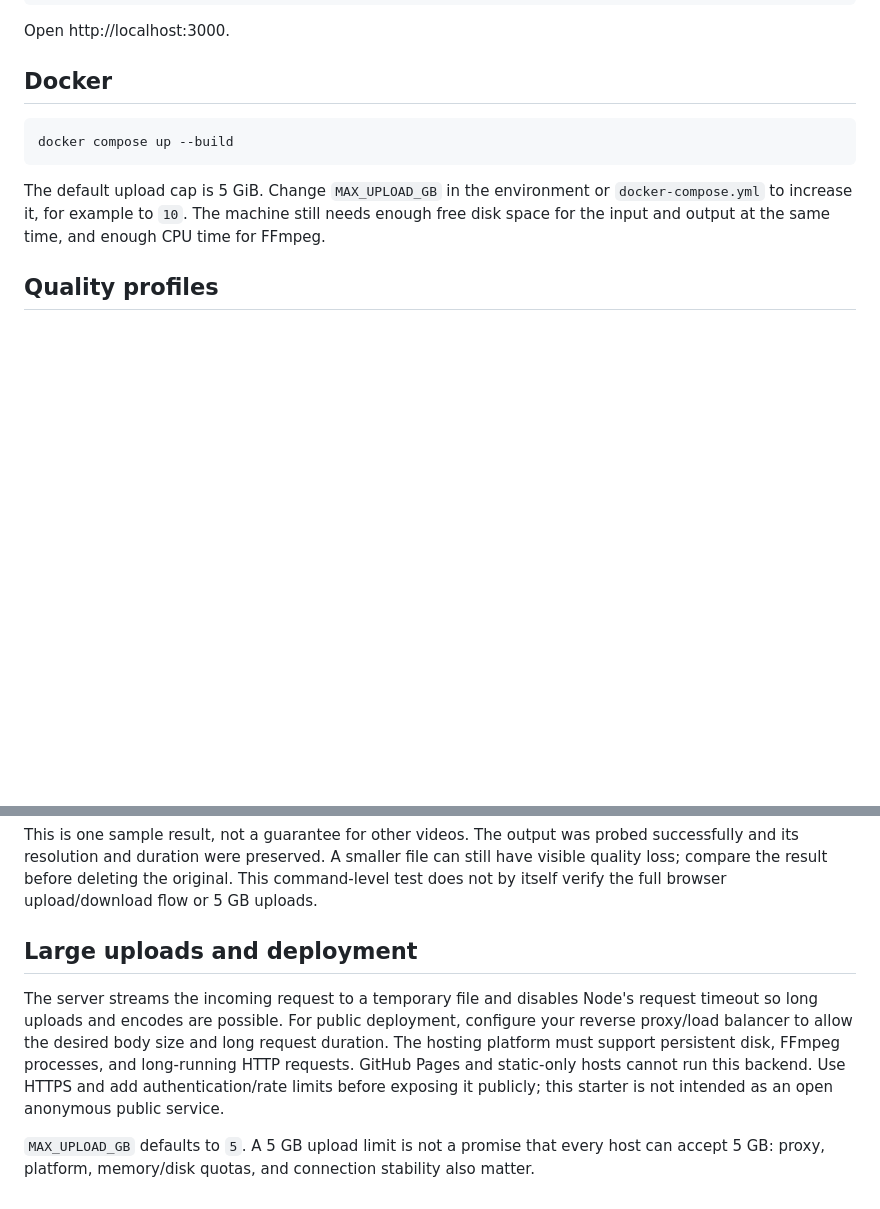
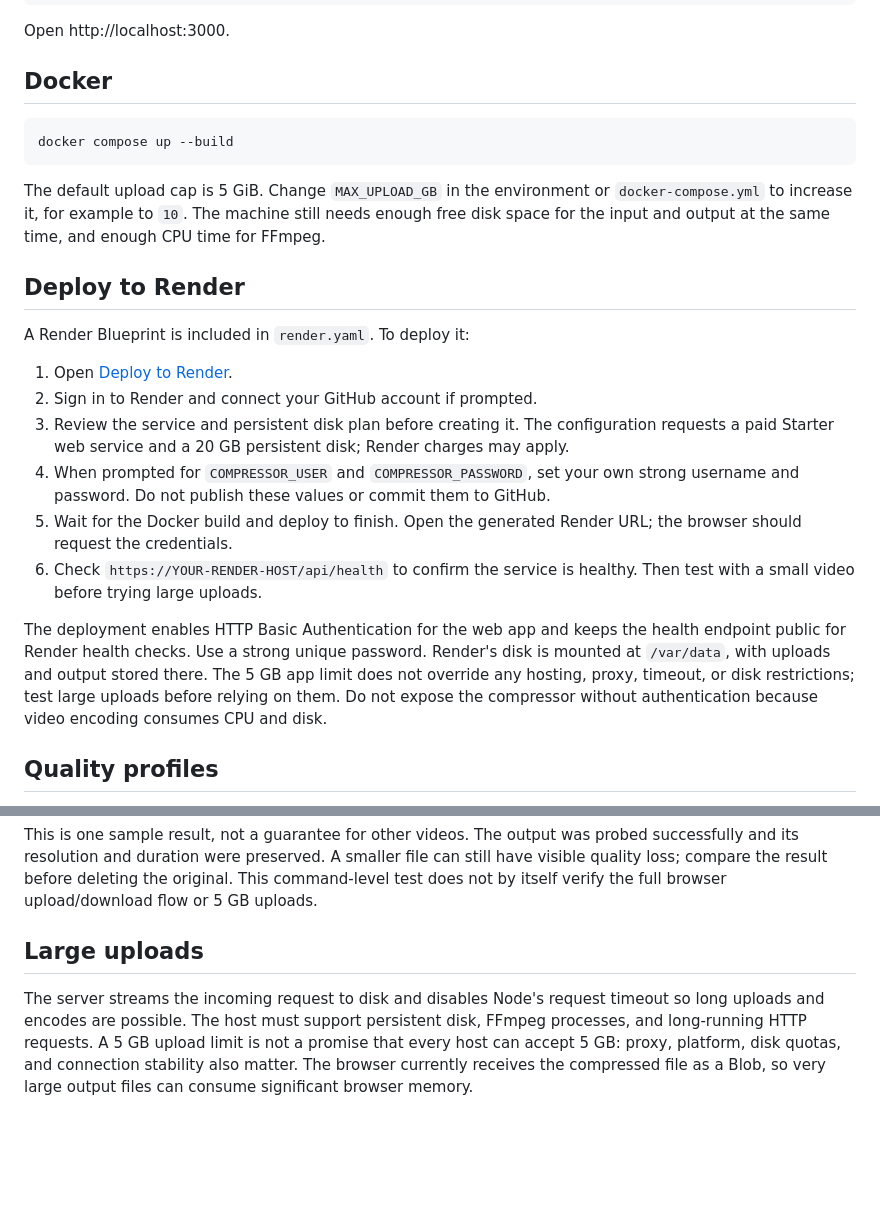
Before and after one commit to aneeshsinha82-design/video-compressor, a Markdown page: README.md, 2 parts joined by grey strips. Rendered like a GitHub page; blank space fills up the shorter version.

Commit message:
Document protected Render deployment setup

````diff
--- a/README.md
+++ b/README.md
@@ -19,6 +19,19 @@ docker compose up --build
 ```
 
 The default upload cap is 5 GiB. Change `MAX_UPLOAD_GB` in the environment or `docker-compose.yml` to increase it, for example to `10`. The machine still needs enough free disk space for the input and output at the same time, and enough CPU time for FFmpeg.
+
+## Deploy to Render
+
+A Render Blueprint is included in `render.yaml`. To deploy it:
+
+1. Open [Deploy to Render](https://render.com/deploy?repo=https://github.com/aneeshsinha82-design/video-compressor).
+2. Sign in to Render and connect your GitHub account if prompted.
+3. Review the service and persistent disk plan before creating it. The configuration requests a paid Starter web service and a 20 GB persistent disk; Render charges may apply.
+4. When prompted for `COMPRESSOR_USER` and `COMPRESSOR_PASSWORD`, set your own strong username and password. Do not publish these values or commit them to GitHub.
+5. Wait for the Docker build and deploy to finish. Open the generated Render URL; the browser should request the credentials.
+6. Check `https://YOUR-RENDER-HOST/api/health` to confirm the service is healthy. Then test with a small video before trying large uploads.
+
+The deployment enables HTTP Basic Authentication for the web app and keeps the health endpoint public for Render health checks. Use a strong unique password. Render's disk is mounted at `/var/data`, with uploads and output stored there. The 5 GB app limit does not override any hosting, proxy, timeout, or disk restrictions; test large uploads before relying on them. Do not expose the compressor without authentication because video encoding consumes CPU and disk.
 
 ## Quality profiles
 
@@ -45,8 +58,6 @@ The Extreme Size FFmpeg settings were run against a sample 1080 × 1920 H.264/AA
 
 This is one sample result, not a guarantee for other videos. The output was probed successfully and its resolution and duration were preserved. A smaller file can still have visible quality loss; compare the result before deleting the original. This command-level test does not by itself verify the full browser upload/download flow or 5 GB uploads.
 
-## Large uploads and deployment
+## Large uploads
 
-The server streams the incoming request to a temporary file and disables Node's request timeout so long uploads and encodes are possible. For public deployment, configure your reverse proxy/load balancer to allow the desired body size and long request duration. The hosting platform must support persistent disk, FFmpeg processes, and long-running HTTP requests. GitHub Pages and static-only hosts cannot run this backend. Use HTTPS and add authentication/rate limits before exposing it publicly; this starter is not intended as an open anonymous public service.
-
-`MAX_UPLOAD_GB` defaults to `5`. A 5 GB upload limit is not a promise that every host can accept 5 GB: proxy, platform, memory/disk quotas, and connection stability also matter.
+The server streams the incoming request to disk and disables Node's request timeout so long uploads and encodes are possible. The host must support persistent disk, FFmpeg processes, and long-running HTTP requests. A 5 GB upload limit is not a promise that every host can accept 5 GB: proxy, platform, disk quotas, and connection stability also matter. The browser currently receives the compressed file as a Blob, so very large output files can consume significant browser memory.
````
